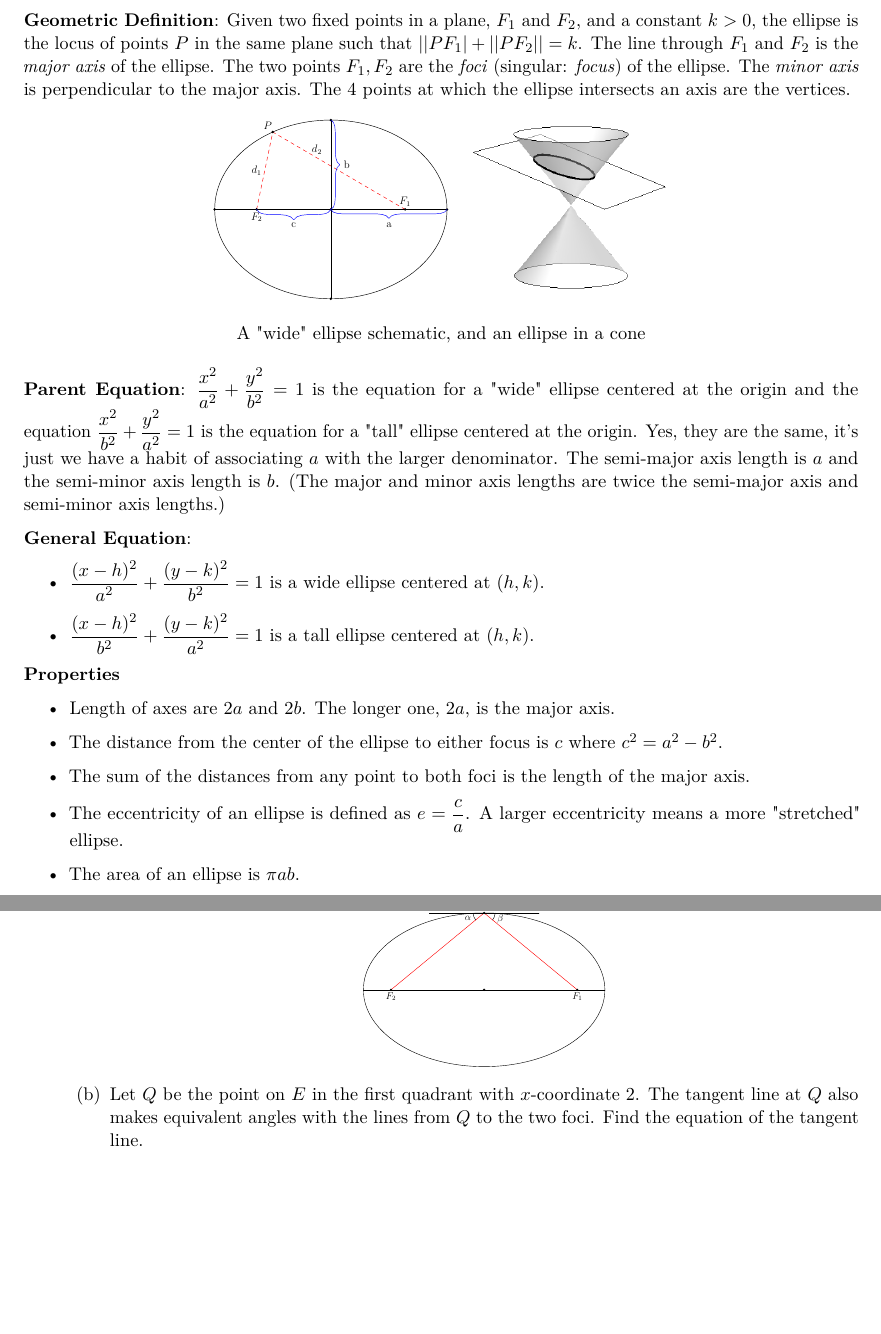
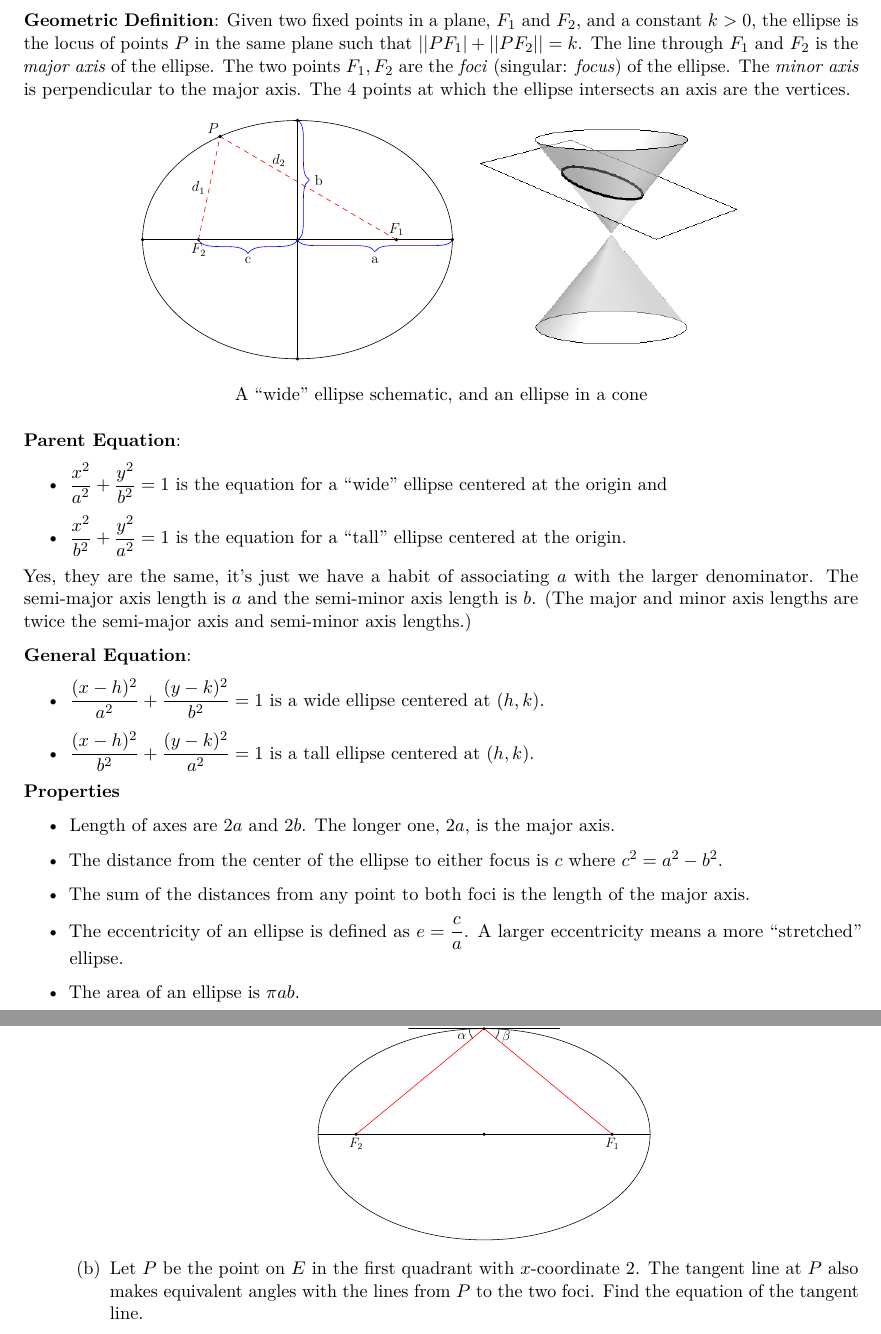
Before and after one commit to paderevski/aos, a LaTeX document (aos-10/conics/ellipse.tex): two parts of pages 1 and 4 of 4, joined at a grey line, cut so that both start at the same text, the shorter picture padded with empty space. Compiled offline with pdfLaTeX.

Commit message:
fix ellipse typos

```diff
--- a/aos-10/conics/ellipse.tex
+++ b/aos-10/conics/ellipse.tex
@@ -94,16 +94,20 @@ the vertices.
 \begin{table}[ht]
 	\centering
 	\begin{tabular}{cc}
-		\includegraphics[width=\textwidth,height=1.5in]{ellipse-schematic.pdf} &
-		\includegraphics[width=\textwidth,height=1.5in]{conic_ellipse.png}
+		\includegraphics[width=\textwidth,height=2in]{ellipse-schematic.pdf} &
+		\includegraphics[width=\textwidth,height=2in]{conic_ellipse.png}
 	\end{tabular}
-	\caption*{A "wide" ellipse schematic, and an ellipse in a cone}
+	\caption*{A ``wide'' ellipse schematic, and an ellipse in a cone}
 \end{table}
 
-\textbf{Parent Equation}: \(\dfrac{x^2}{a^2}+\dfrac{y^2}{b^2}=1\) is the
-equation for a "wide" ellipse centered at the origin and the equation
-\(\dfrac{x^2}{b^2}+\dfrac{y^2}{a^2}=1\) is the
-equation for a "tall" ellipse centered at the origin. Yes, they are the same,
+\textbf{Parent Equation}:
+  \begin{itemize}
+		\item \(\dfrac{x^2}{a^2}+\dfrac{y^2}{b^2}=1\) is the
+equation for a ``wide'' ellipse centered at the origin and
+    \item \(\displaystyle \dfrac{x^2}{b^2}+\dfrac{y^2}{a^2}=1\) is the
+   equation for a ``tall'' ellipse centered at the origin.
+	\end{itemize}
+Yes, they are the same,
 it's just we have a habit of associating $a$ with the larger denominator.
 The semi-major axis
 length is $a$ and the semi-minor axis length is $b$.
@@ -132,7 +136,7 @@ centered at \((h,k)\).
 	major axis.
 \item
   The eccentricity of an ellipse is defined as \(e = \dfrac{c}{a}\). A larger eccentricity
-	means a more "stretched" ellipse.
+	means a more ``stretched'' ellipse.
 \item
   The area of an ellipse is \(\pi a b\).
 \item
@@ -330,13 +334,13 @@ standard form
   angles \(\alpha\) and \(\beta\) are the same in Figure 3. Find
   \(\alpha\). \\
 	\begin{center}
-		\includegraphics*[width=2in]{ellipse2.pdf}
+		\includegraphics*[width=2.75in]{ellipse2.pdf}
 	\end{center}
 
   \item
     Let
-    \(Q\) be the point on \(E\) in the first quadrant with
-    \(x\)-coordinate 2. The tangent line at \(Q\) also makes equivalent
-    angles with the lines from \(Q\) to the two foci. Find the equation
+    \(P\) be the point on \(E\) in the first quadrant with
+    \(x\)-coordinate 2. The tangent line at \(P\) also makes equivalent
+    angles with the lines from \(P\) to the two foci. Find the equation
     of the tangent line.
 		\begin{center}
```
Also changed, not shown: aos-10/conics/ellipse.pdf, aos-10/conics/ellipse.tex (4 more changed lines), 3 other files.
